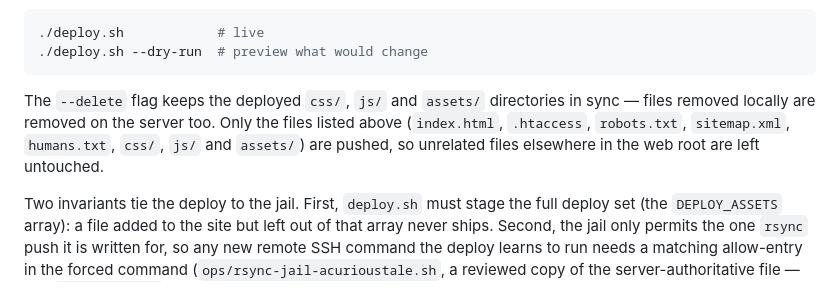
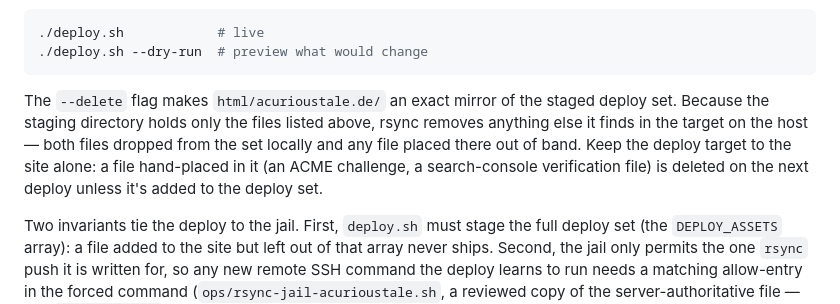
Before and after one commit to acurioustale/acurioustale.de, a Markdown page: README.md, the part around the change. Drawn GitHub-style.

Commit message:
docs(deploy): correct rsync --delete web-root behavior
The deploy mirrors a staging directory holding only the deploy set onto the web root with --delete, so rsync prunes anything else in the target. The README claimed unrelated web-root files were left untouched, the opposite of the actual behavior; describe the mirror accurately so an out-of-band file isn't lost.

````diff
--- a/README.md
+++ b/README.md
@@ -171,11 +171,13 @@ To deploy by hand instead (uses your own SSH access), run:
 ./deploy.sh --dry-run  # preview what would change
 ```
 
-The `--delete` flag keeps the deployed `css/`, `js/` and `assets/` directories
-in sync — files removed locally are removed on the server too. Only the files
-listed above (`index.html`, `.htaccess`, `robots.txt`, `sitemap.xml`,
-`humans.txt`, `css/`, `js/` and `assets/`) are pushed, so unrelated files
-elsewhere in the web root are left untouched.
+The `--delete` flag makes `html/acurioustale.de/` an exact mirror of the staged
+deploy set. Because the staging directory holds only the files listed above,
+rsync removes anything else it finds in the target on the host — both files
+dropped from the set locally and any file placed there out of band. Keep the
+deploy target to the site alone: a file hand-placed in it (an ACME challenge, a
+search-console verification file) is deleted on the next deploy unless it's
+added to the deploy set.
 
 Two invariants tie the deploy to the jail. First, `deploy.sh` must stage the
 full deploy set (the `DEPLOY_ASSETS` array): a file added to the site but left
````
